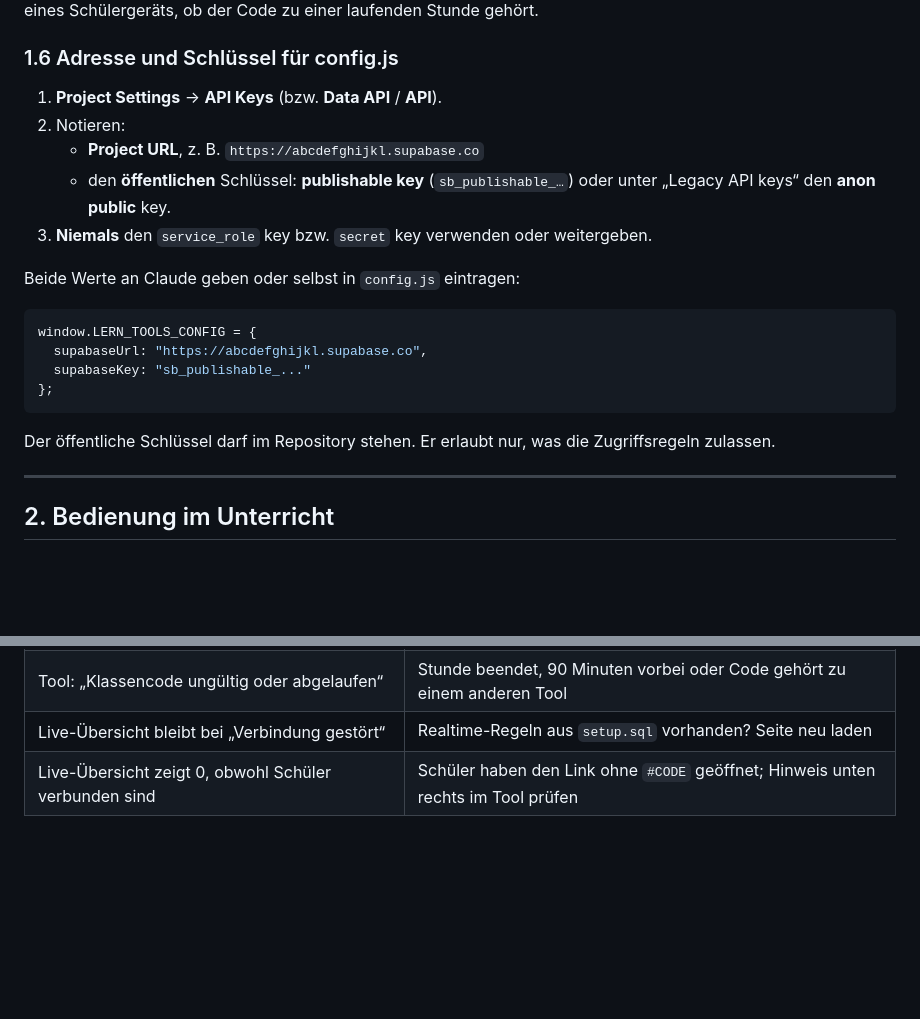
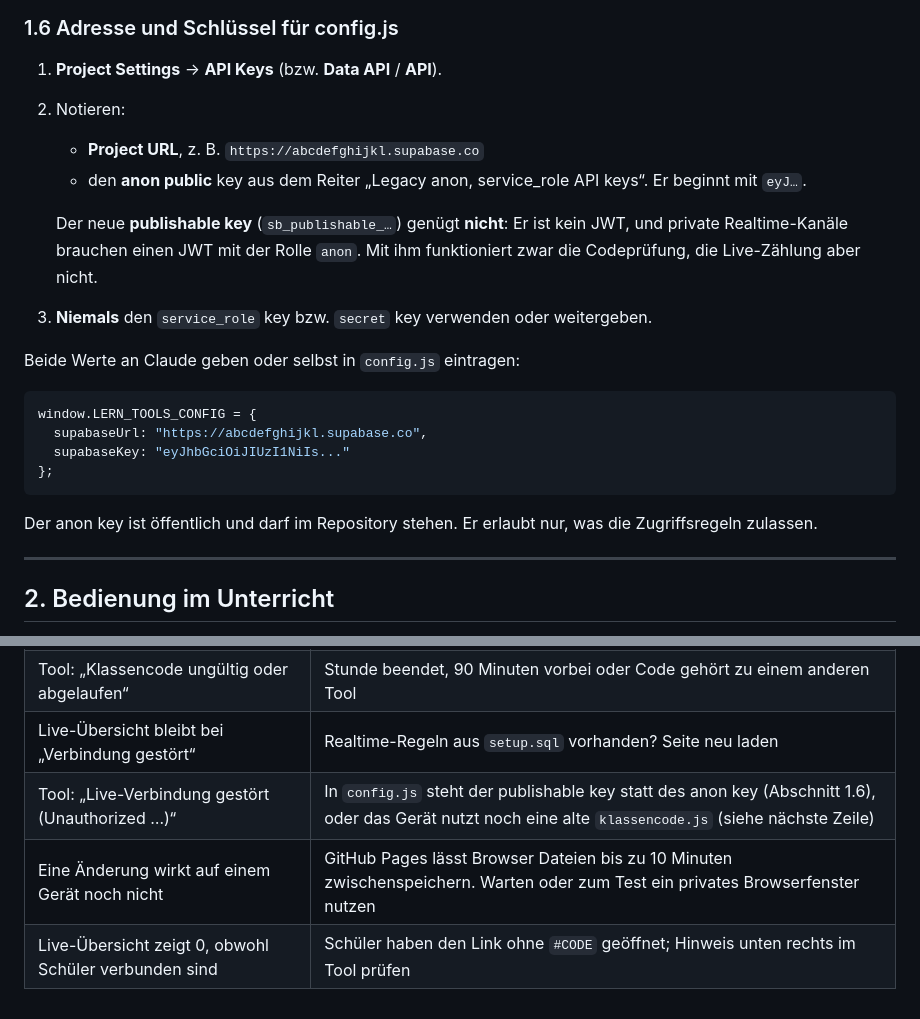
Before and after one commit to jab-schule/lern-tools, a Markdown page: ANLEITUNG.md, 2 parts joined by grey strips. GitHub-like rendering; blank space fills up the shorter version.

Commit message:
Anleitung: anon key statt publishable key, Hinweise zur Fehlersuche
Co-Authored-By: Claude Opus 5.5 <noreply@anthropic.com>
Claude-Session: https://claude.ai/code/session_017DS9997Z9BFpgc33qzRyYh

````diff
--- a/ANLEITUNG.md
+++ b/ANLEITUNG.md
@@ -59,7 +59,9 @@ Damit sind nur noch private Kanäle erlaubt, und die Zugriffsregeln aus `setup.s
 1. **Project Settings** → **API Keys** (bzw. **Data API** / **API**).
 2. Notieren:
    - **Project URL**, z. B. `https://abcdefghijkl.supabase.co`
-   - den **öffentlichen** Schlüssel: **publishable key** (`sb_publishable_…`) oder unter „Legacy API keys“ den **anon public** key.
+   - den **anon public** key aus dem Reiter „Legacy anon, service_role API keys“. Er beginnt mit `eyJ…`.
+
+   Der neue **publishable key** (`sb_publishable_…`) genügt **nicht**: Er ist kein JWT, und private Realtime-Kanäle brauchen einen JWT mit der Rolle `anon`. Mit ihm funktioniert zwar die Codeprüfung, die Live-Zählung aber nicht.
 3. **Niemals** den `service_role` key bzw. `secret` key verwenden oder weitergeben.
 
 Beide Werte an Claude geben oder selbst in `config.js` eintragen:
@@ -67,11 +69,11 @@ Beide Werte an Claude geben oder selbst in `config.js` eintragen:
 ```js
 window.LERN_TOOLS_CONFIG = {
   supabaseUrl: "https://abcdefghijkl.supabase.co",
-  supabaseKey: "sb_publishable_..."
+  supabaseKey: "eyJhbGciOiJIUzI1NiIs..."
 };
 ```
 
-Der öffentliche Schlüssel darf im Repository stehen. Er erlaubt nur, was die Zugriffsregeln zulassen.
+Der anon key ist öffentlich und darf im Repository stehen. Er erlaubt nur, was die Zugriffsregeln zulassen.
 
 ---
 
@@ -148,4 +150,6 @@ An Supabase ändert sich dabei nichts.
 | „Stunde starten“ meldet einen Fehler | `setup.sql` vollständig ausgeführt? |
 | Tool: „Klassencode ungültig oder abgelaufen“ | Stunde beendet, 90 Minuten vorbei oder Code gehört zu einem anderen Tool |
 | Live-Übersicht bleibt bei „Verbindung gestört“ | Realtime-Regeln aus `setup.sql` vorhanden? Seite neu laden |
+| Tool: „Live-Verbindung gestört (Unauthorized …)“ | In `config.js` steht der publishable key statt des anon key (Abschnitt 1.6), oder das Gerät nutzt noch eine alte `klassencode.js` (siehe nächste Zeile) |
+| Eine Änderung wirkt auf einem Gerät noch nicht | GitHub Pages lässt Browser Dateien bis zu 10 Minuten zwischenspeichern. Warten oder zum Test ein privates Browserfenster nutzen |
 | Live-Übersicht zeigt 0, obwohl Schüler verbunden sind | Schüler haben den Link ohne `#CODE` geöffnet; Hinweis unten rechts im Tool prüfen |
````
